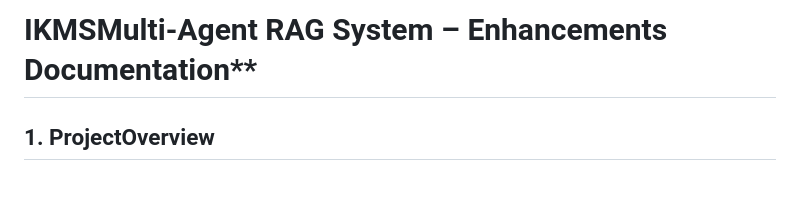
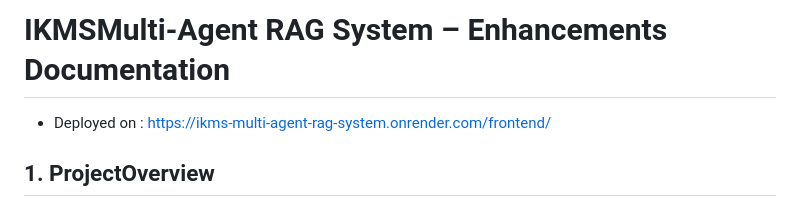
Before and after one commit to neox-alt/IKMS-Multi-Agent-RAG-System, a Markdown page: README.md, the part around the change. Rendered like a GitHub page.

Commit message:
Update README with deployment link and formatting
Added deployment link and improved heading formatting.

```diff
--- a/README.md
+++ b/README.md
@@ -1,4 +1,6 @@
-# IKMSMulti-Agent RAG System – Enhancements Documentation**
+# IKMSMulti-Agent RAG System – Enhancements Documentation
+
+* Deployed on : https://ikms-multi-agent-rag-system.onrender.com/frontend/
 
 ## 1\. ProjectOverview ##
 
```
